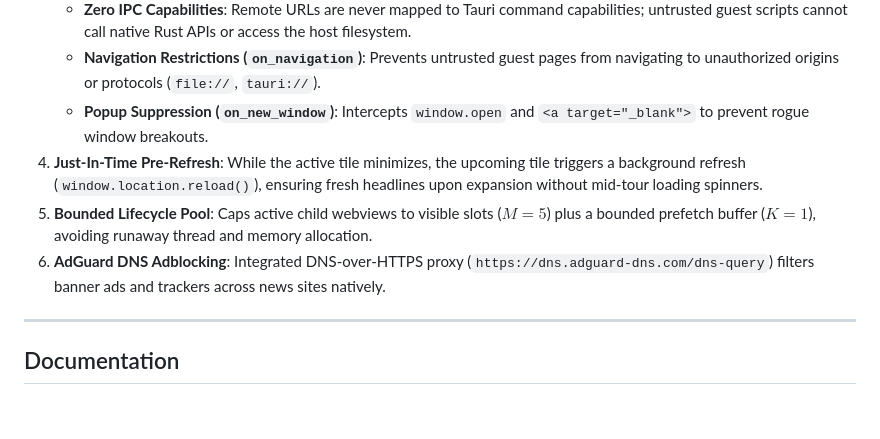
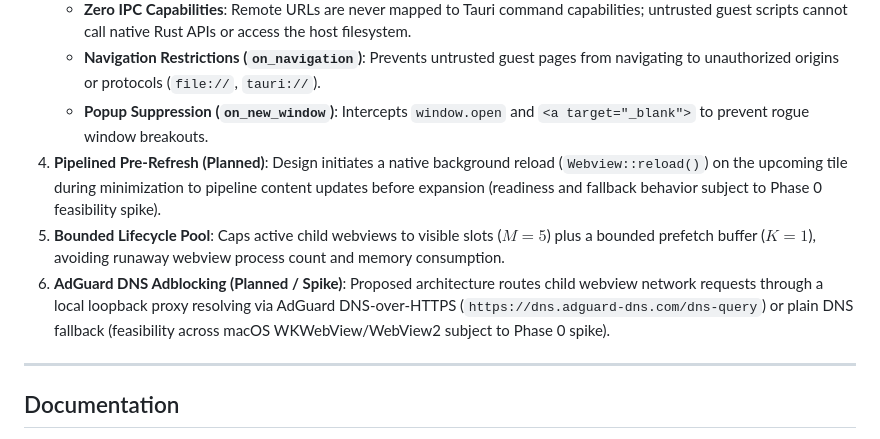
Before and after one commit to thejjw/ambient-kiosk, a Markdown page: README.md, the part around the change. GitHub-like rendering; blank space fills up the shorter version.

Commit message:
docs: refine reload mechanism, concurrency model, and spike validation criteria

```diff
--- a/README.md
+++ b/README.md
@@ -27,9 +27,9 @@ Instead of using `<iframe>` tags or stripping HTTP security headers via fragile
    * **Zero IPC Capabilities**: Remote URLs are never mapped to Tauri command capabilities; untrusted guest scripts cannot call native Rust APIs or access the host filesystem.
    * **Navigation Restrictions (`on_navigation`)**: Prevents untrusted guest pages from navigating to unauthorized origins or protocols (`file://`, `tauri://`).
    * **Popup Suppression (`on_new_window`)**: Intercepts `window.open` and `<a target="_blank">` to prevent rogue window breakouts.
-4. **Just-In-Time Pre-Refresh**: While the active tile minimizes, the upcoming tile triggers a background refresh (`window.location.reload()`), ensuring fresh headlines upon expansion without mid-tour loading spinners.
-5. **Bounded Lifecycle Pool**: Caps active child webviews to visible slots ($M = 5$) plus a bounded prefetch buffer ($K = 1$), avoiding runaway thread and memory allocation.
-6. **AdGuard DNS Adblocking**: Integrated DNS-over-HTTPS proxy (`https://dns.adguard-dns.com/dns-query`) filters banner ads and trackers across news sites natively.
+4. **Pipelined Pre-Refresh (Planned)**: Design initiates a native background reload (`Webview::reload()`) on the upcoming tile during minimization to pipeline content updates before expansion (readiness and fallback behavior subject to Phase 0 feasibility spike).
+5. **Bounded Lifecycle Pool**: Caps active child webviews to visible slots ($M = 5$) plus a bounded prefetch buffer ($K = 1$), avoiding runaway webview process count and memory consumption.
+6. **AdGuard DNS Adblocking (Planned / Spike)**: Proposed architecture routes child webview network requests through a local loopback proxy resolving via AdGuard DNS-over-HTTPS (`https://dns.adguard-dns.com/dns-query`) or plain DNS fallback (feasibility across macOS WKWebView/WebView2 subject to Phase 0 spike).
 ---
 
 ## Documentation
```
Also changed, not shown: docs/ARCHITECTURE.md (+22 -16 lines), docs/IMPLEMENTATION_PLAN.md (+10 -7 lines).
